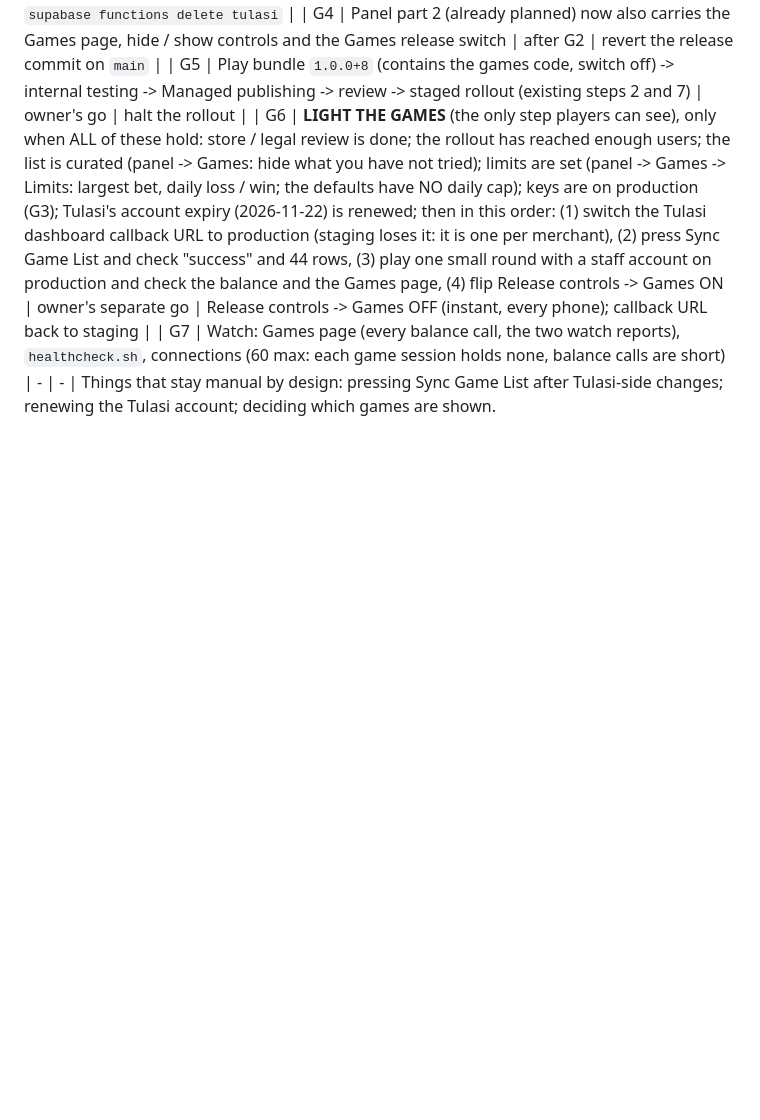
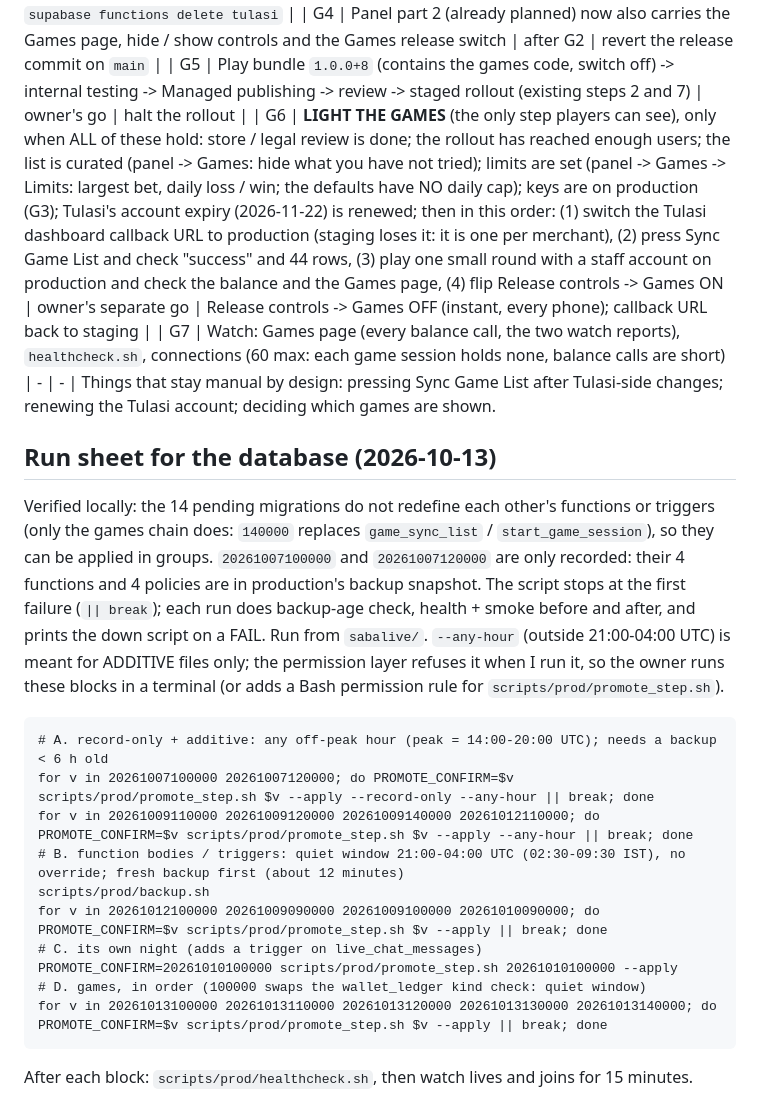
Before and after one commit to KDR9MGR/sabalive, a Markdown page: docs/PROMOTION_2026-10.md, the part around the change. Rendered like a GitHub page; blank space fills up the shorter version.

Commit message:
Promotion doc: database run sheet (groups, order-independence check, any-hour note)
Co-Authored-By: Claude Sonnet 5.5 <noreply@anthropic.com>

````diff
--- a/docs/PROMOTION_2026-10.md
+++ b/docs/PROMOTION_2026-10.md
@@ -109,3 +109,21 @@ files pass there, `rollback_chain_test.sql` runs every down script, the wallet l
 | G6 | **LIGHT THE GAMES** (the only step players can see), only when ALL of these hold: store / legal review is done; the rollout has reached enough users; the list is curated (panel -> Games: hide what you have not tried); limits are set (panel -> Games -> Limits: largest bet, daily loss / win; the defaults have NO daily cap); keys are on production (G3); Tulasi's account expiry (2026-11-22) is renewed; then in this order: (1) switch the Tulasi dashboard callback URL to production (staging loses it: it is one per merchant), (2) press Sync Game List and check "success" and 44 rows, (3) play one small round with a staff account on production and check the balance and the Games page, (4) flip Release controls -> Games ON | owner's separate go | Release controls -> Games OFF (instant, every phone); callback URL back to staging |
 | G7 | Watch: Games page (every balance call, the two watch reports), `healthcheck.sh`, connections (60 max: each game session holds none, balance calls are short) | - | - |
 Things that stay manual by design: pressing Sync Game List after Tulasi-side changes; renewing the Tulasi account; deciding which games are shown.
+
+## Run sheet for the database (2026-10-13)
+Verified locally: the 14 pending migrations do not redefine each other's functions or triggers (only the games chain does: `140000` replaces `game_sync_list` / `start_game_session`), so they can be applied in groups. `20261007100000` and
+`20261007120000` are only recorded: their 4 functions and 4 policies are in production's backup snapshot. The script stops at the first failure (`|| break`); each run does backup-age check, health + smoke before and after, and prints the down script on a FAIL.
+Run from `sabalive/`. `--any-hour` (outside 21:00-04:00 UTC) is meant for ADDITIVE files only; the permission layer refuses it when I run it, so the owner runs these blocks in a terminal (or adds a Bash permission rule for `scripts/prod/promote_step.sh`).
+```
+# A. record-only + additive: any off-peak hour (peak = 14:00-20:00 UTC); needs a backup < 6 h old
+for v in 20261007100000 20261007120000; do PROMOTE_CONFIRM=$v scripts/prod/promote_step.sh $v --apply --record-only --any-hour || break; done
+for v in 20261009110000 20261009120000 20261009140000 20261012110000; do PROMOTE_CONFIRM=$v scripts/prod/promote_step.sh $v --apply --any-hour || break; done
+# B. function bodies / triggers: quiet window 21:00-04:00 UTC (02:30-09:30 IST), no override; fresh backup first (about 12 minutes)
+scripts/prod/backup.sh
+for v in 20261012100000 20261009090000 20261009100000 20261010090000; do PROMOTE_CONFIRM=$v scripts/prod/promote_step.sh $v --apply || break; done
+# C. its own night (adds a trigger on live_chat_messages)
+PROMOTE_CONFIRM=20261010100000 scripts/prod/promote_step.sh 20261010100000 --apply
+# D. games, in order (100000 swaps the wallet_ledger kind check: quiet window)
+for v in 20261013100000 20261013110000 20261013120000 20261013130000 20261013140000; do PROMOTE_CONFIRM=$v scripts/prod/promote_step.sh $v --apply || break; done
+```
+After each block: `scripts/prod/healthcheck.sh`, then watch lives and joins for 15 minutes.
````
